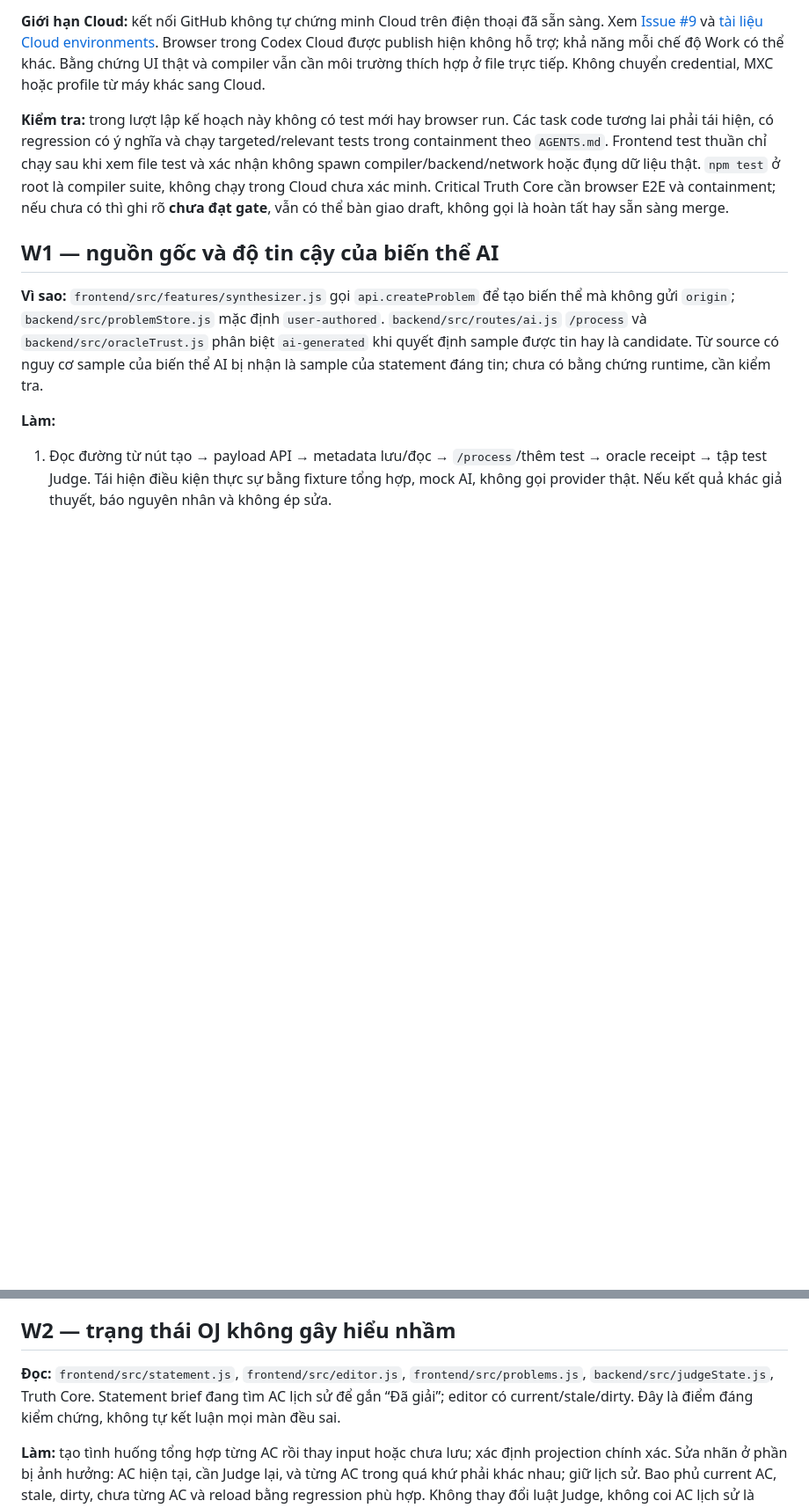
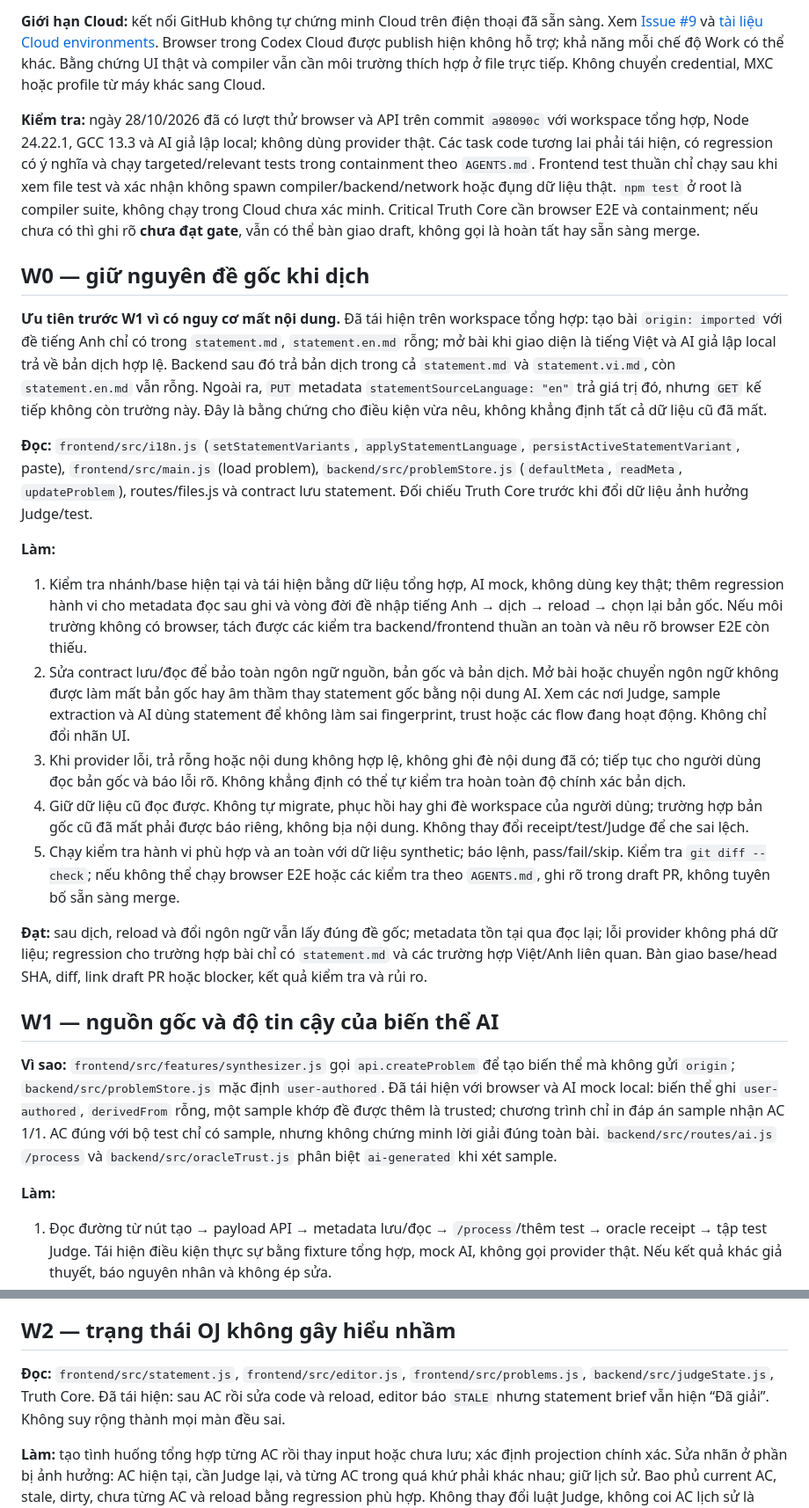
Before and after one commit to IwAnTtobEAneNgiNeEr/usaco-ide-2, a Markdown page: WORK_DIEN_THOAI.md, 2 parts joined by grey strips. Shown at 88% size. GitHub-like rendering; blank space fills up the shorter version.

Commit message:
docs: prioritize preserving original problem statements

```diff
--- a/WORK_DIEN_THOAI.md
+++ b/WORK_DIEN_THOAI.md
@@ -16,11 +16,27 @@ Mở PR vào base phù hợp sau khi kiểm tra lại. Nếu PR #3 còn mở và
 
 **Giới hạn Cloud:** kết nối GitHub không tự chứng minh Cloud trên điện thoại đã sẵn sàng. Xem [Issue #9](https://github.com/IwAnTtobEAneNgiNeEr/usaco-ide-2/issues/9) và [tài liệu Cloud environments](https://learn.chatgpt.com/docs/environments/cloud-environments). Browser trong Codex Cloud được publish hiện không hỗ trợ; khả năng mỗi chế độ Work có thể khác. Bằng chứng UI thật và compiler vẫn cần môi trường thích hợp ở file trực tiếp. Không chuyển credential, MXC hoặc profile từ máy khác sang Cloud.
 
-**Kiểm tra:** trong lượt lập kế hoạch này không có test mới hay browser run. Các task code tương lai phải tái hiện, có regression có ý nghĩa và chạy targeted/relevant tests trong containment theo `AGENTS.md`. Frontend test thuần chỉ chạy sau khi xem file test và xác nhận không spawn compiler/backend/network hoặc đụng dữ liệu thật. `npm test` ở root là compiler suite, không chạy trong Cloud chưa xác minh. Critical Truth Core cần browser E2E và containment; nếu chưa có thì ghi rõ **chưa đạt gate**, vẫn có thể bàn giao draft, không gọi là hoàn tất hay sẵn sàng merge.
+**Kiểm tra:** ngày 28/10/2026 đã có lượt thử browser và API trên commit `a98090c` với workspace tổng hợp, Node 24.22.1, GCC 13.3 và AI giả lập local; không dùng provider thật. Các task code tương lai phải tái hiện, có regression có ý nghĩa và chạy targeted/relevant tests trong containment theo `AGENTS.md`. Frontend test thuần chỉ chạy sau khi xem file test và xác nhận không spawn compiler/backend/network hoặc đụng dữ liệu thật. `npm test` ở root là compiler suite, không chạy trong Cloud chưa xác minh. Critical Truth Core cần browser E2E và containment; nếu chưa có thì ghi rõ **chưa đạt gate**, vẫn có thể bàn giao draft, không gọi là hoàn tất hay sẵn sàng merge.
+
+## W0 — giữ nguyên đề gốc khi dịch
+
+**Ưu tiên trước W1 vì có nguy cơ mất nội dung.** Đã tái hiện trên workspace tổng hợp: tạo bài `origin: imported` với đề tiếng Anh chỉ có trong `statement.md`, `statement.en.md` rỗng; mở bài khi giao diện là tiếng Việt và AI giả lập local trả về bản dịch hợp lệ. Backend sau đó trả bản dịch trong cả `statement.md` và `statement.vi.md`, còn `statement.en.md` vẫn rỗng. Ngoài ra, `PUT` metadata `statementSourceLanguage: "en"` trả giá trị đó, nhưng `GET` kế tiếp không còn trường này. Đây là bằng chứng cho điều kiện vừa nêu, không khẳng định tất cả dữ liệu cũ đã mất.
+
+**Đọc:** `frontend/src/i18n.js` (`setStatementVariants`, `applyStatementLanguage`, `persistActiveStatementVariant`, paste), `frontend/src/main.js` (load problem), `backend/src/problemStore.js` (`defaultMeta`, `readMeta`, `updateProblem`), routes/files.js và contract lưu statement. Đối chiếu Truth Core trước khi đổi dữ liệu ảnh hưởng Judge/test.
+
+**Làm:**
+
+1. Kiểm tra nhánh/base hiện tại và tái hiện bằng dữ liệu tổng hợp, AI mock, không dùng key thật; thêm regression hành vi cho metadata đọc sau ghi và vòng đời đề nhập tiếng Anh → dịch → reload → chọn lại bản gốc. Nếu môi trường không có browser, tách được các kiểm tra backend/frontend thuần an toàn và nêu rõ browser E2E còn thiếu.
+2. Sửa contract lưu/đọc để bảo toàn ngôn ngữ nguồn, bản gốc và bản dịch. Mở bài hoặc chuyển ngôn ngữ không được làm mất bản gốc hay âm thầm thay statement gốc bằng nội dung AI. Xem các nơi Judge, sample extraction và AI dùng statement để không làm sai fingerprint, trust hoặc các flow đang hoạt động. Không chỉ đổi nhãn UI.
+3. Khi provider lỗi, trả rỗng hoặc nội dung không hợp lệ, không ghi đè nội dung đã có; tiếp tục cho người dùng đọc bản gốc và báo lỗi rõ. Không khẳng định có thể tự kiểm tra hoàn toàn độ chính xác bản dịch.
+4. Giữ dữ liệu cũ đọc được. Không tự migrate, phục hồi hay ghi đè workspace của người dùng; trường hợp bản gốc cũ đã mất phải được báo riêng, không bịa nội dung. Không thay đổi receipt/test/Judge để che sai lệch.
+5. Chạy kiểm tra hành vi phù hợp và an toàn với dữ liệu synthetic; báo lệnh, pass/fail/skip. Kiểm tra `git diff --check`; nếu không thể chạy browser E2E hoặc các kiểm tra theo `AGENTS.md`, ghi rõ trong draft PR, không tuyên bố sẵn sàng merge.
+
+**Đạt:** sau dịch, reload và đổi ngôn ngữ vẫn lấy đúng đề gốc; metadata tồn tại qua đọc lại; lỗi provider không phá dữ liệu; regression cho trường hợp bài chỉ có `statement.md` và các trường hợp Việt/Anh liên quan. Bàn giao base/head SHA, diff, link draft PR hoặc blocker, kết quả kiểm tra và rủi ro.
 
 ## W1 — nguồn gốc và độ tin cậy của biến thể AI
 
-**Vì sao:** `frontend/src/features/synthesizer.js` gọi `api.createProblem` để tạo biến thể mà không gửi `origin`; `backend/src/problemStore.js` mặc định `user-authored`. `backend/src/routes/ai.js` `/process` và `backend/src/oracleTrust.js` phân biệt `ai-generated` khi quyết định sample được tin hay là candidate. Từ source có nguy cơ sample của biến thể AI bị nhận là sample của statement đáng tin; chưa có bằng chứng runtime, cần kiểm tra.
+**Vì sao:** `frontend/src/features/synthesizer.js` gọi `api.createProblem` để tạo biến thể mà không gửi `origin`; `backend/src/problemStore.js` mặc định `user-authored`. Đã tái hiện với browser và AI mock local: biến thể ghi `user-authored`, `derivedFrom` rỗng, một sample khớp đề được thêm là trusted; chương trình chỉ in đáp án sample nhận AC 1/1. AC đúng với bộ test chỉ có sample, nhưng không chứng minh lời giải đúng toàn bài. `backend/src/routes/ai.js` `/process` và `backend/src/oracleTrust.js` phân biệt `ai-generated` khi xét sample.
 
 **Làm:**
 
@@ -34,7 +50,7 @@ Mở PR vào base phù hợp sau khi kiểm tra lại. Nếu PR #3 còn mở và
 
 ## W2 — trạng thái OJ không gây hiểu nhầm
 
-**Đọc:** `frontend/src/statement.js`, `frontend/src/editor.js`, `frontend/src/problems.js`, `backend/src/judgeState.js`, Truth Core. Statement brief đang tìm AC lịch sử để gắn “Đã giải”; editor có current/stale/dirty. Đây là điểm đáng kiểm chứng, không tự kết luận mọi màn đều sai.
+**Đọc:** `frontend/src/statement.js`, `frontend/src/editor.js`, `frontend/src/problems.js`, `backend/src/judgeState.js`, Truth Core. Đã tái hiện: sau AC rồi sửa code và reload, editor báo `STALE` nhưng statement brief vẫn hiện “Đã giải”. Không suy rộng thành mọi màn đều sai.
 
 **Làm:** tạo tình huống tổng hợp từng AC rồi thay input hoặc chưa lưu; xác định projection chính xác. Sửa nhãn ở phần bị ảnh hưởng: AC hiện tại, cần Judge lại, và từng AC trong quá khứ phải khác nhau; giữ lịch sử. Bao phủ current AC, stale, dirty, chưa từng AC và reload bằng regression phù hợp. Không thay đổi luật Judge, không coi AC lịch sử là current. Nếu browser E2E chưa chạy, PR ghi rõ và chuyển ca xác nhận cho D2 trong file trực tiếp.
 
```
Also changed, not shown: other parts of WORK_DIEN_THOAI.md (+2 -2 lines).
